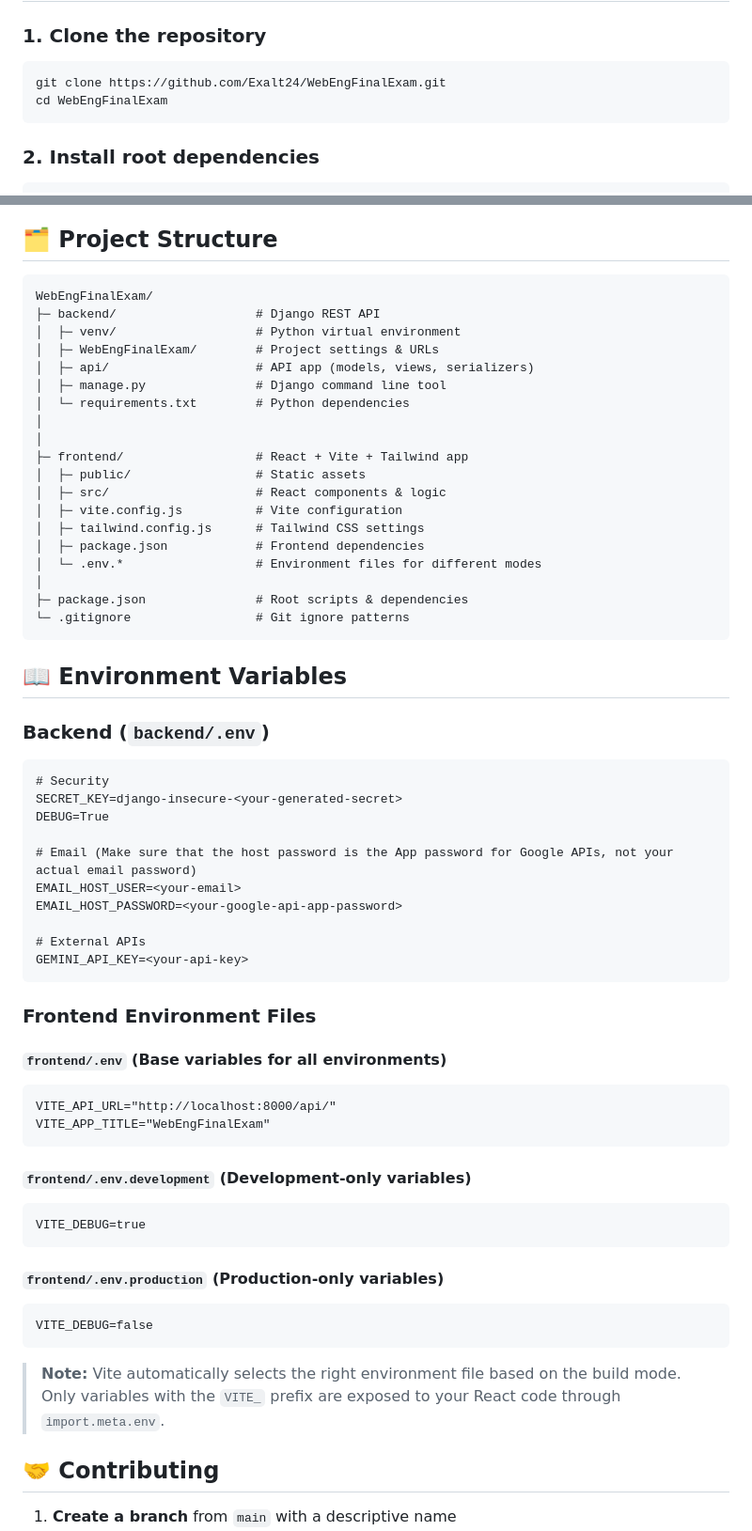
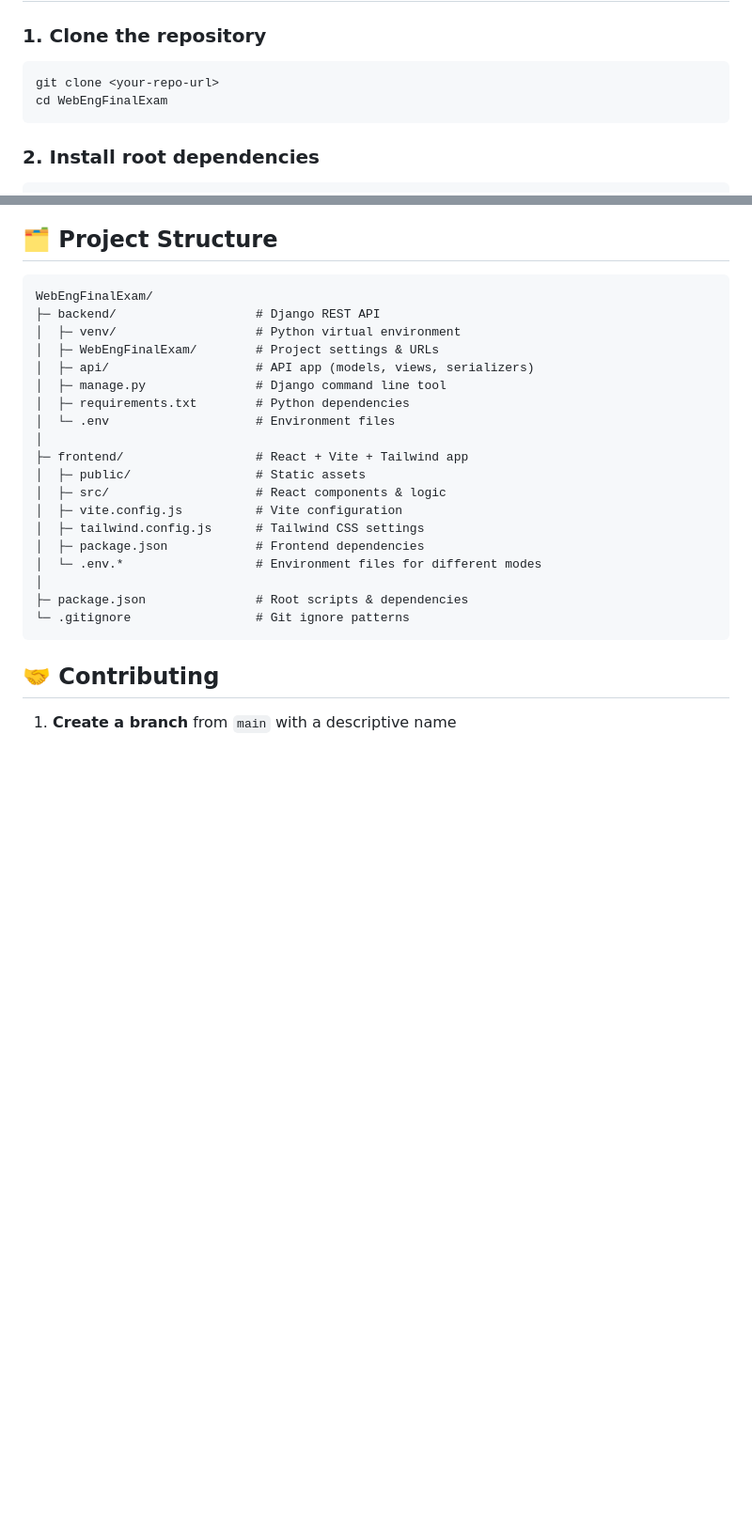
Before and after one commit to Exalt24/RataTutor, a Markdown page: README.md, 2 parts joined by grey strips. Shown: that part at 94% size. GitHub-like rendering; blank space fills up the shorter version.

Commit message:
Deleted Environment Variables section in README.md

````diff
--- a/README.md
+++ b/README.md
@@ -20,7 +20,7 @@ A full-stack project template combining Django REST API backend with React, Vite
 ### 1. Clone the repository
 
 ```bash
-git clone https://github.com/Exalt24/WebEngFinalExam.git
+git clone <your-repo-url>
 cd WebEngFinalExam
 ```
 
@@ -136,8 +154,8 @@ WebEngFinalExam/
 │  ├─ WebEngFinalExam/        # Project settings & URLs
 │  ├─ api/                    # API app (models, views, serializers)
 │  ├─ manage.py               # Django command line tool
-│  └─ requirements.txt        # Python dependencies
-│
+│  ├─ requirements.txt        # Python dependencies
+│  └─ .env                    # Environment files
 │
 ├─ frontend/                  # React + Vite + Tailwind app
 │  ├─ public/                 # Static assets
@@ -151,46 +169,6 @@ WebEngFinalExam/
 └─ .gitignore                 # Git ignore patterns
 ```
 
-## 📖 Environment Variables
-
-### Backend (`backend/.env`)
-
-```dotenv
-# Security
-SECRET_KEY=django-insecure-<your-generated-secret>
-DEBUG=True
-
-# Email (Make sure that the host password is the App password for Google APIs, not your actual email password)
-EMAIL_HOST_USER=<your-email>
-EMAIL_HOST_PASSWORD=<your-google-api-app-password>
-
-# External APIs
-GEMINI_API_KEY=<your-api-key>
-```
-
-### Frontend Environment Files
-
-#### `frontend/.env` (Base variables for all environments)
-
-```dotenv
-VITE_API_URL="http://localhost:8000/api/"
-VITE_APP_TITLE="WebEngFinalExam"
-```
-
-#### `frontend/.env.development` (Development-only variables)
-
-```dotenv
-VITE_DEBUG=true
-```
-
-#### `frontend/.env.production` (Production-only variables)
-
-```dotenv
-VITE_DEBUG=false
-```
-
-> **Note:** Vite automatically selects the right environment file based on the build mode. Only variables with the `VITE_` prefix are exposed to your React code through `import.meta.env`.
-
 ## 🤝 Contributing
 
 1. **Create a branch** from `main` with a descriptive name
````
Also changed, not shown: other parts of README.md (+24 -6 lines).
